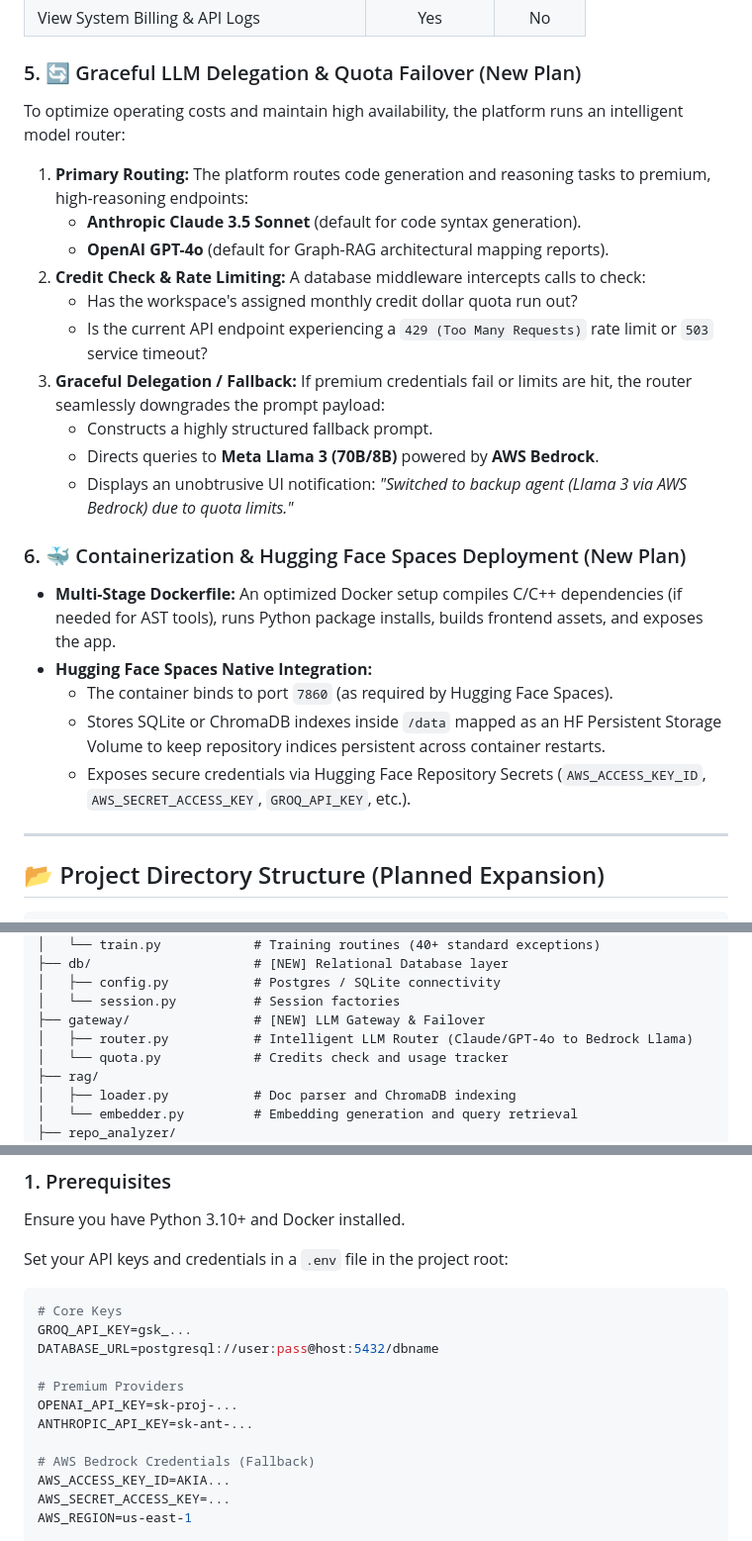
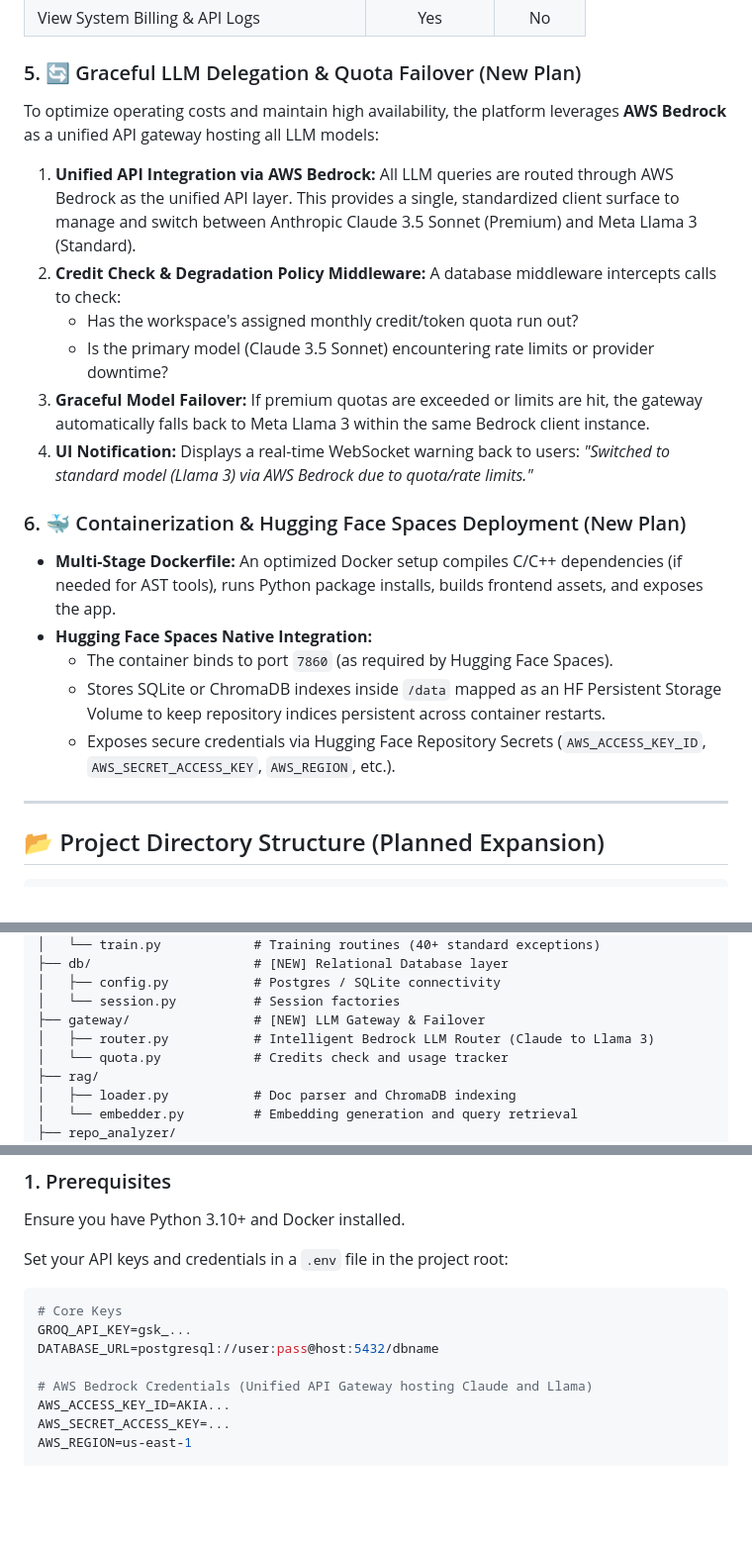
Before and after one commit to Mukund181/ai-code-debugger, a Markdown page: README.md, 3 parts joined by grey strips. Shown at 99% size. GitHub-like rendering; blank space fills up the shorter version.

```diff
--- a/README.md
+++ b/README.md
@@ -85,24 +85,20 @@ To support teams, access permissions are structured around clear operational bou
 | View System Billing & API Logs | Yes | No |
 
 ### 5. 🔄 Graceful LLM Delegation & Quota Failover (New Plan)
-To optimize operating costs and maintain high availability, the platform runs an intelligent model router:
-1.  **Primary Routing:** The platform routes code generation and reasoning tasks to premium, high-reasoning endpoints:
-    *   **Anthropic Claude 3.5 Sonnet** (default for code syntax generation).
-    *   **OpenAI GPT-4o** (default for Graph-RAG architectural mapping reports).
-2.  **Credit Check & Rate Limiting:** A database middleware intercepts calls to check:
-    *   Has the workspace's assigned monthly credit dollar quota run out?
-    *   Is the current API endpoint experiencing a `429 (Too Many Requests)` rate limit or `503` service timeout?
-3.  **Graceful Delegation / Fallback:** If premium credentials fail or limits are hit, the router seamlessly downgrades the prompt payload:
-    *   Constructs a highly structured fallback prompt.
-    *   Directs queries to **Meta Llama 3 (70B/8B)** powered by **AWS Bedrock**.
-    *   Displays an unobtrusive UI notification: *"Switched to backup agent (Llama 3 via AWS Bedrock) due to quota limits."*
+To optimize operating costs and maintain high availability, the platform leverages **AWS Bedrock** as a unified API gateway hosting all LLM models:
+1.  **Unified API Integration via AWS Bedrock:** All LLM queries are routed through AWS Bedrock as the unified API layer. This provides a single, standardized client surface to manage and switch between Anthropic Claude 3.5 Sonnet (Premium) and Meta Llama 3 (Standard).
+2.  **Credit Check & Degradation Policy Middleware:** A database middleware intercepts calls to check:
+    *   Has the workspace's assigned monthly credit/token quota run out?
+    *   Is the primary model (Claude 3.5 Sonnet) encountering rate limits or provider downtime?
+3.  **Graceful Model Failover:** If premium quotas are exceeded or limits are hit, the gateway automatically falls back to Meta Llama 3 within the same Bedrock client instance.
+4.  **UI Notification:** Displays a real-time WebSocket warning back to users: *"Switched to standard model (Llama 3) via AWS Bedrock due to quota/rate limits."*
 
 ### 6. 🐳 Containerization & Hugging Face Spaces Deployment (New Plan)
 *   **Multi-Stage Dockerfile:** An optimized Docker setup compiles C/C++ dependencies (if needed for AST tools), runs Python package installs, builds frontend assets, and exposes the app.
 *   **Hugging Face Spaces Native Integration:**
     *   The container binds to port `7860` (as required by Hugging Face Spaces).
     *   Stores SQLite or ChromaDB indexes inside `/data` mapped as an HF Persistent Storage Volume to keep repository indices persistent across container restarts.
-    *   Exposes secure credentials via Hugging Face Repository Secrets (`AWS_ACCESS_KEY_ID`, `AWS_SECRET_ACCESS_KEY`, `GROQ_API_KEY`, etc.).
+    *   Exposes secure credentials via Hugging Face Repository Secrets (`AWS_ACCESS_KEY_ID`, `AWS_SECRET_ACCESS_KEY`, `AWS_REGION`, etc.).
 
 ---
 
@@ -125,7 +121,7 @@ To optimize operating costs and maintain high availability, the platform runs an
 │   ├── config.py           # Postgres / SQLite connectivity
 │   └── session.py          # Session factories
 ├── gateway/                # [NEW] LLM Gateway & Failover
-│   ├── router.py           # Intelligent LLM Router (Claude/GPT-4o to Bedrock Llama)
+│   ├── router.py           # Intelligent Bedrock LLM Router (Claude to Llama 3)
 │   └── quota.py            # Credits check and usage tracker
 ├── rag/
 │   ├── loader.py           # Doc parser and ChromaDB indexing
@@ -158,11 +154,7 @@ Set your API keys and credentials in a `.env` file in the project root:
 GROQ_API_KEY=gsk_...
 DATABASE_URL=postgresql://user:pass@host:5432/dbname
 
-# Premium Providers
-OPENAI_API_KEY=sk-proj-...
-ANTHROPIC_API_KEY=sk-ant-...
-
-# AWS Bedrock Credentials (Fallback)
+# AWS Bedrock Credentials (Unified API Gateway hosting Claude and Llama)
 AWS_ACCESS_KEY_ID=AKIA...
 AWS_SECRET_ACCESS_KEY=...
 AWS_REGION=us-east-1
```
Also changed, not shown: other parts of README.md (+6 -6 lines).
